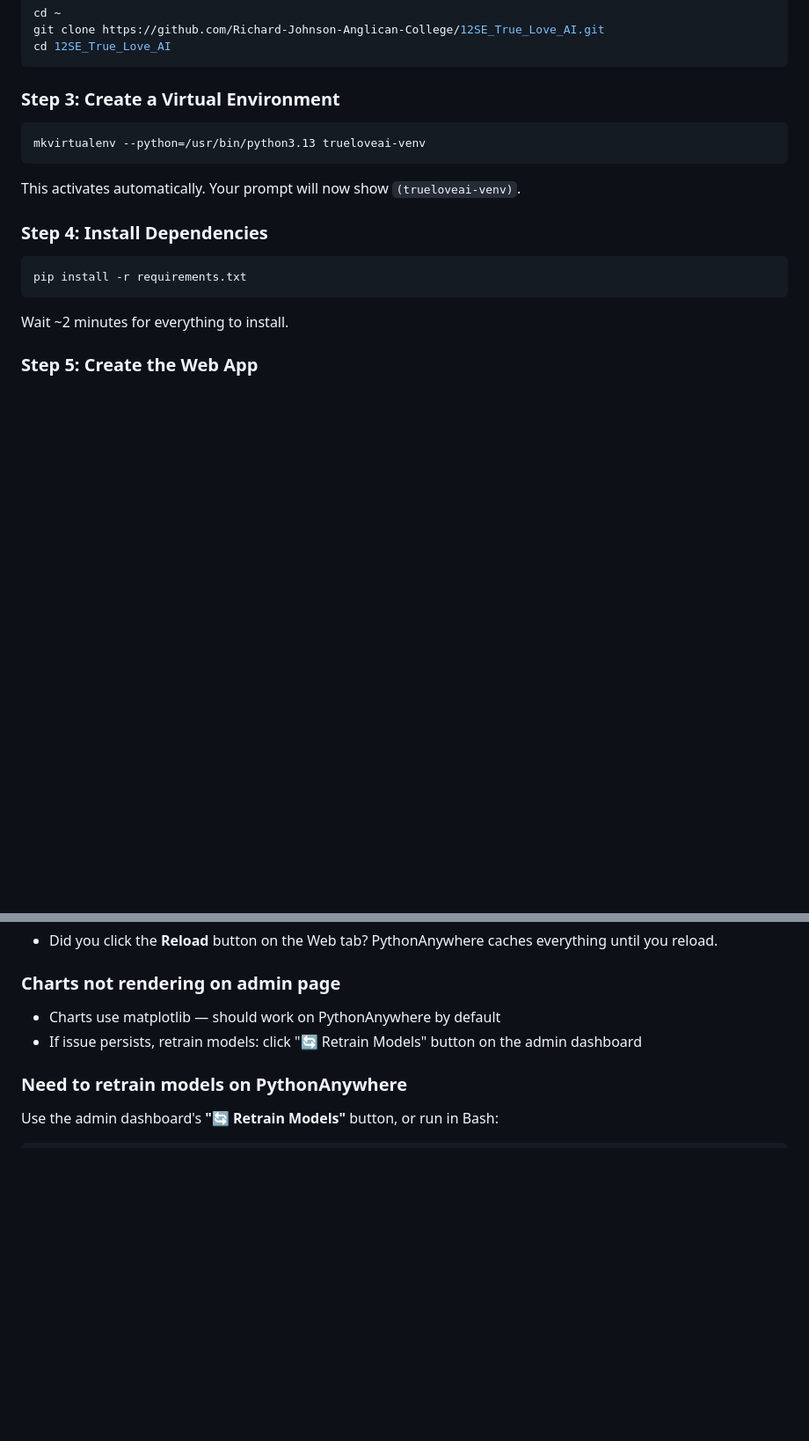
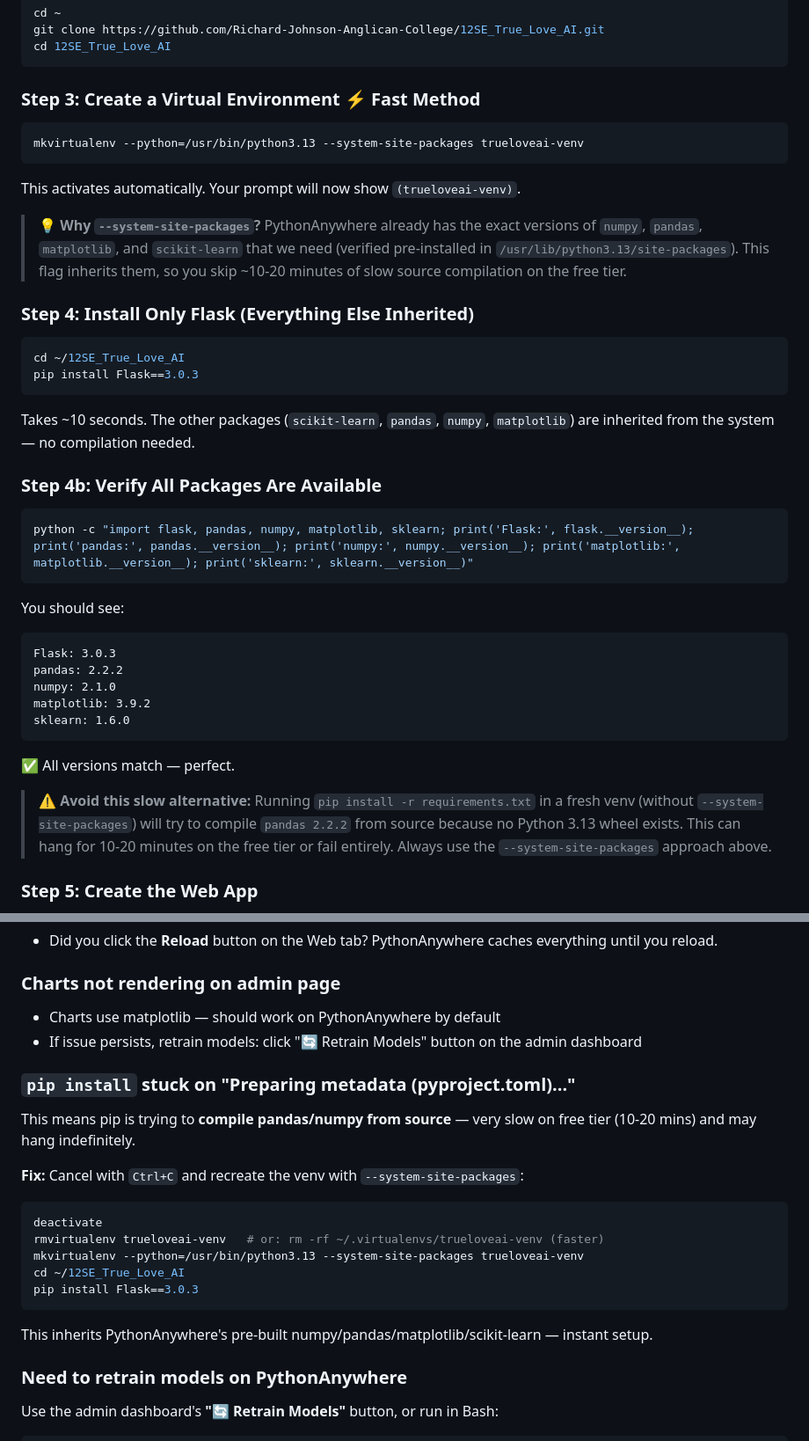
Before and after one commit to Richard-Johnson-Anglican-College/12SE_True_Love_AI, a Markdown page: DEPLOY.md, 2 parts joined by grey strips. Shown at 88% size. GitHub-like rendering; blank space fills up the shorter version.

Commit message:
Document --system-site-packages fast install method in DEPLOY.md

````diff
--- a/DEPLOY.md
+++ b/DEPLOY.md
@@ -31,21 +31,44 @@ git clone https://github.com/Richard-Johnson-Anglican-College/12SE_True_Love_AI.
 cd 12SE_True_Love_AI
 ```
 
-### **Step 3: Create a Virtual Environment**
+### **Step 3: Create a Virtual Environment** ⚡ Fast Method
 
 ```bash
-mkvirtualenv --python=/usr/bin/python3.13 trueloveai-venv
+mkvirtualenv --python=/usr/bin/python3.13 --system-site-packages trueloveai-venv
 ```
 
 This activates automatically. Your prompt will now show `(trueloveai-venv)`.
 
-### **Step 4: Install Dependencies**
+> **💡 Why `--system-site-packages`?**
+> PythonAnywhere already has the exact versions of `numpy`, `pandas`, `matplotlib`, and `scikit-learn` that we need (verified pre-installed in `/usr/lib/python3.13/site-packages`). This flag inherits them, so you skip ~10-20 minutes of slow source compilation on the free tier.
+
+### **Step 4: Install Only Flask (Everything Else Inherited)**
 
 ```bash
-pip install -r requirements.txt
+cd ~/12SE_True_Love_AI
+pip install Flask==3.0.3
 ```
 
-Wait ~2 minutes for everything to install.
+Takes ~10 seconds. The other packages (`scikit-learn`, `pandas`, `numpy`, `matplotlib`) are inherited from the system — no compilation needed.
+
+### **Step 4b: Verify All Packages Are Available**
+
+```bash
+python -c "import flask, pandas, numpy, matplotlib, sklearn; print('Flask:', flask.__version__); print('pandas:', pandas.__version__); print('numpy:', numpy.__version__); print('matplotlib:', matplotlib.__version__); print('sklearn:', sklearn.__version__)"
+```
+
+You should see:
+```
+Flask: 3.0.3
+pandas: 2.2.2
+numpy: 2.1.0
+matplotlib: 3.9.2
+sklearn: 1.6.0
+```
+
+✅ All versions match — perfect.
+
+> **⚠️ Avoid this slow alternative:** Running `pip install -r requirements.txt` in a fresh venv (without `--system-site-packages`) will try to compile `pandas 2.2.2` from source because no Python 3.13 wheel exists. This can hang for 10-20 minutes on the free tier or fail entirely. Always use the `--system-site-packages` approach above.
 
 ### **Step 5: Create the Web App**
 
@@ -247,6 +270,22 @@ Common fixes:
 - Charts use matplotlib — should work on PythonAnywhere by default
 - If issue persists, retrain models: click "🔄 Retrain Models" button on the admin dashboard
 
+### **`pip install` stuck on "Preparing metadata (pyproject.toml)..."**
+
+This means pip is trying to **compile pandas/numpy from source** — very slow on free tier (10-20 mins) and may hang indefinitely.
+
+**Fix:** Cancel with `Ctrl+C` and recreate the venv with `--system-site-packages`:
+
+```bash
+deactivate
+rmvirtualenv trueloveai-venv   # or: rm -rf ~/.virtualenvs/trueloveai-venv (faster)
+mkvirtualenv --python=/usr/bin/python3.13 --system-site-packages trueloveai-venv
+cd ~/12SE_True_Love_AI
+pip install Flask==3.0.3
+```
+
+This inherits PythonAnywhere's pre-built numpy/pandas/matplotlib/scikit-learn — instant setup.
+
 ### **Need to retrain models on PythonAnywhere**
 
 Use the admin dashboard's **"🔄 Retrain Models"** button, or run in Bash:
````
